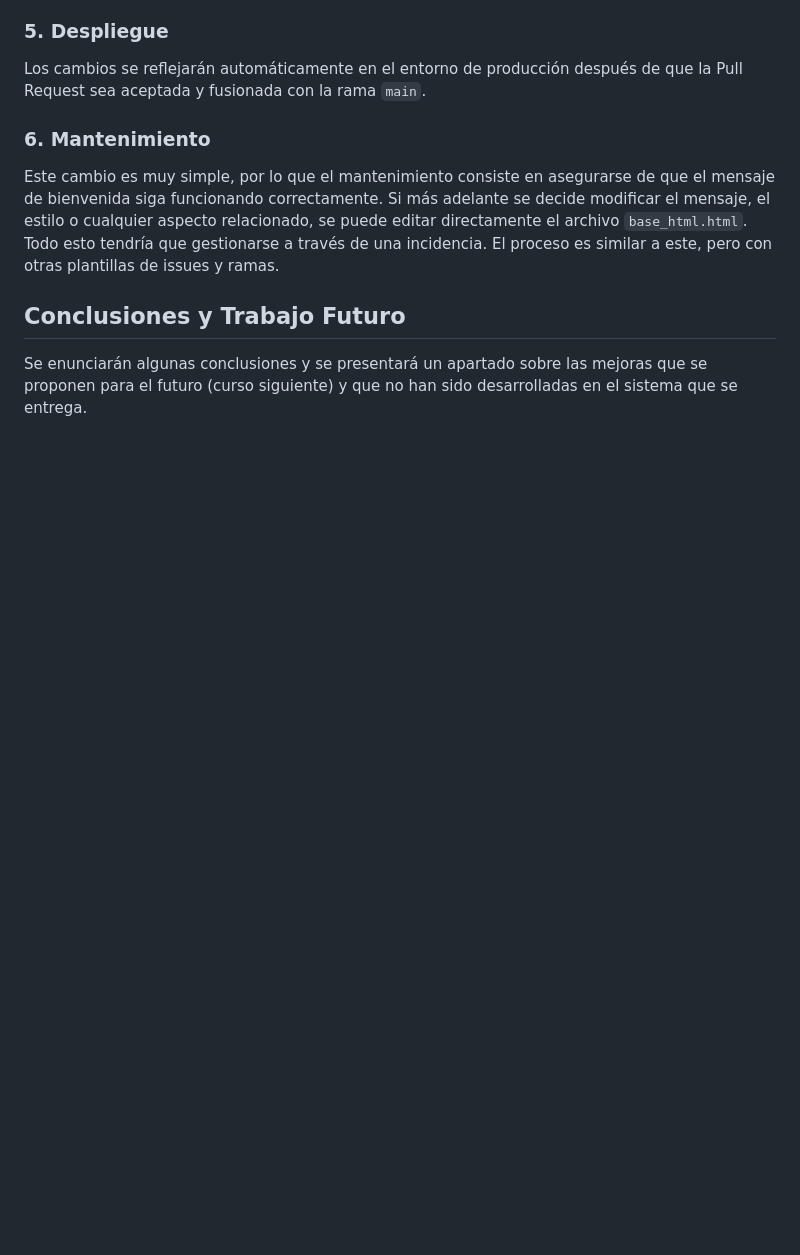
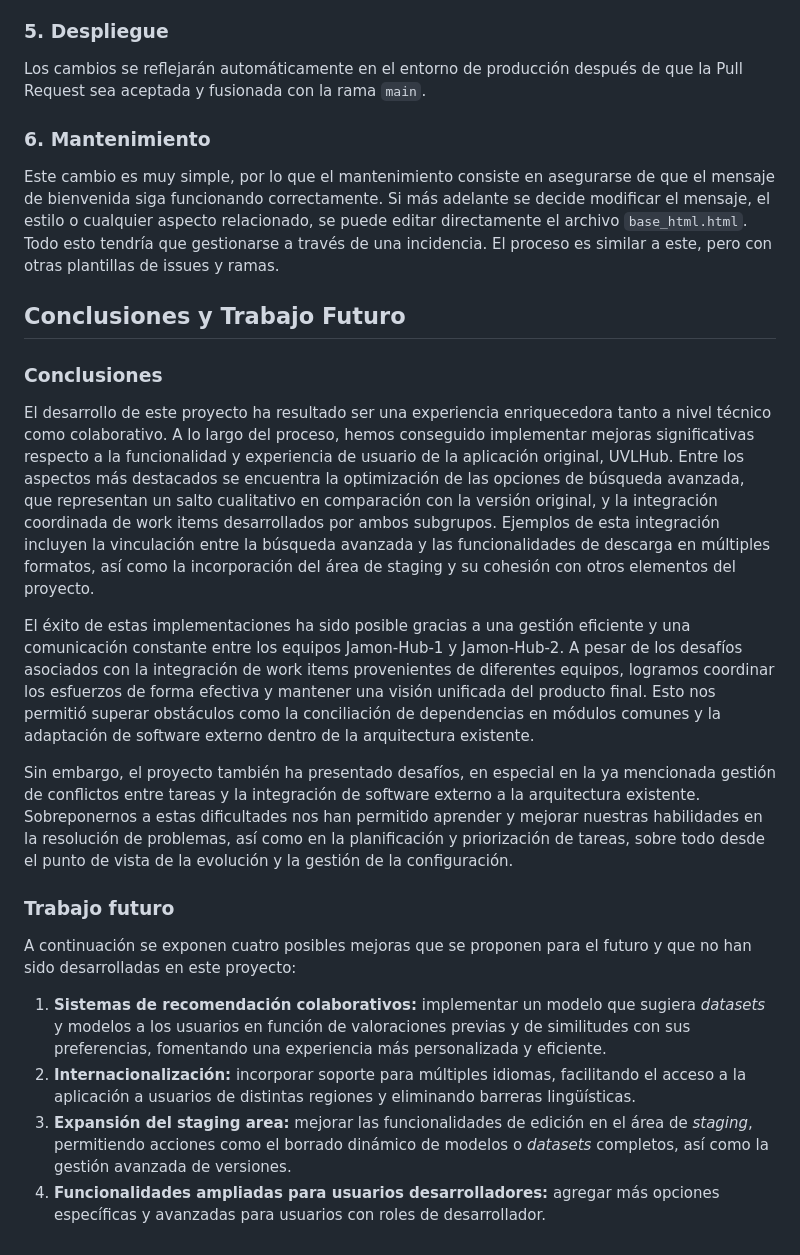
Before and after one commit to davidgonmar/uvlhub-egc, a Markdown page: documentation/g2/Documento_del_proyecto-G2.md, the part around one of its changes. Rendered like a GitHub page; blank space fills up the shorter version.

```diff
--- a/documentation/g2/Documento_del_proyecto-G2.md
+++ b/documentation/g2/Documento_del_proyecto-G2.md
@@ -733,7 +749,20 @@ Los cambios se reflejarán automáticamente en el entorno de producción despué
 
 Este cambio es muy simple, por lo que el mantenimiento consiste en asegurarse de que el mensaje de bienvenida siga funcionando correctamente. Si más adelante se decide modificar el mensaje, el estilo o cualquier aspecto relacionado, se puede editar directamente el archivo `base_html.html`. Todo esto tendría que gestionarse a través de una incidencia. El proceso es similar a este, pero con otras plantillas de issues y ramas.
 
-
 ## Conclusiones y Trabajo Futuro
 
-Se enunciarán algunas conclusiones y se presentará un apartado sobre las mejoras que se proponen para el futuro (curso siguiente) y que no han sido desarrolladas en el sistema que se entrega.
+### Conclusiones
+
+El desarrollo de este proyecto ha resultado ser una experiencia enriquecedora tanto a nivel técnico como colaborativo. A lo largo del proceso, hemos conseguido implementar mejoras significativas respecto a la funcionalidad y experiencia de usuario de la aplicación original, UVLHub. Entre los aspectos más destacados se encuentra la optimización de las opciones de búsqueda avanzada, que representan un salto cualitativo en comparación con la versión original, y la integración coordinada de work items desarrollados por ambos subgrupos. Ejemplos de esta integración incluyen la vinculación entre la búsqueda avanzada y las funcionalidades de descarga en múltiples formatos, así como la incorporación del área de staging y su cohesión con otros elementos del proyecto.
+
+El éxito de estas implementaciones ha sido posible gracias a una gestión eficiente y una comunicación constante entre los equipos Jamon-Hub-1 y Jamon-Hub-2. A pesar de los desafíos asociados con la integración de work items provenientes de diferentes equipos, logramos coordinar los esfuerzos de forma efectiva y mantener una visión unificada del producto final. Esto nos permitió superar obstáculos como la conciliación de dependencias en módulos comunes y la adaptación de software externo dentro de la arquitectura existente.
+
+Sin embargo, el proyecto también ha presentado desafíos, en especial en la ya mencionada gestión de conflictos entre tareas y la integración de software externo a la arquitectura existente. Sobreponernos a estas dificultades nos han permitido aprender y mejorar nuestras habilidades en la resolución de problemas, así como en la planificación y priorización de tareas, sobre todo desde el punto de vista de la evolución y la gestión de la configuración.
+
+### Trabajo futuro
+
+A continuación se exponen cuatro posibles mejoras que se proponen para el futuro y que no han sido desarrolladas en este proyecto:
+1. **Sistemas de recomendación colaborativos:** implementar un modelo que sugiera *datasets* y modelos a los usuarios en función de valoraciones previas y de similitudes con sus preferencias, fomentando una experiencia más personalizada y eficiente.
+2. **Internacionalización:** incorporar soporte para múltiples idiomas, facilitando el acceso a la aplicación a usuarios de distintas regiones y eliminando barreras lingüísticas.
+3. **Expansión del staging area:** mejorar las funcionalidades de edición en el área de *staging*, permitiendo acciones como el borrado dinámico de modelos o *datasets* completos, así como la gestión avanzada de versiones.
+4. **Funcionalidades ampliadas para usuarios desarrolladores:** agregar más opciones específicas y avanzadas para usuarios con roles de desarrollador.
```
Also changed, not shown: other parts of documentation/g2/Documento_del_proyecto-G2.md (+20 -4 lines).
